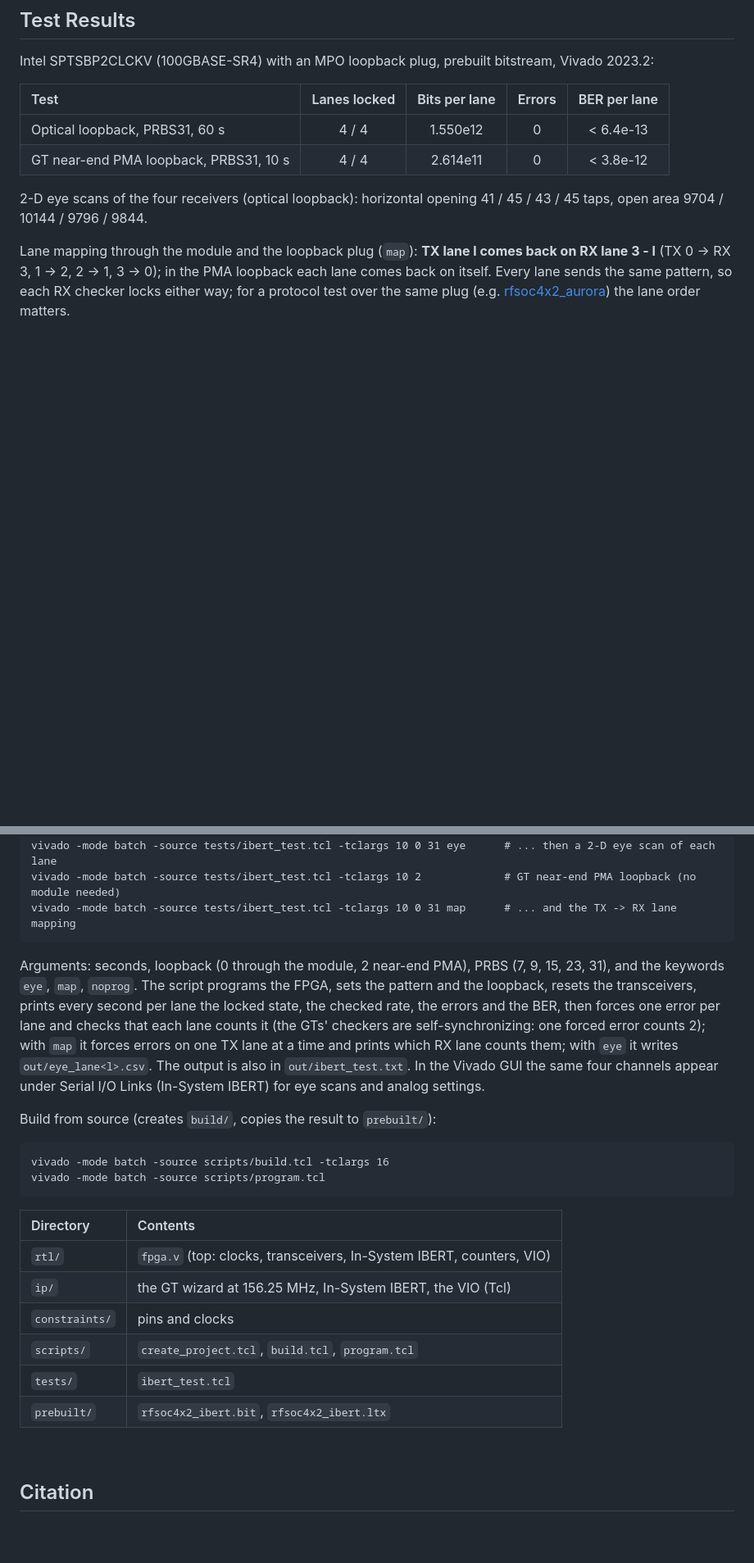
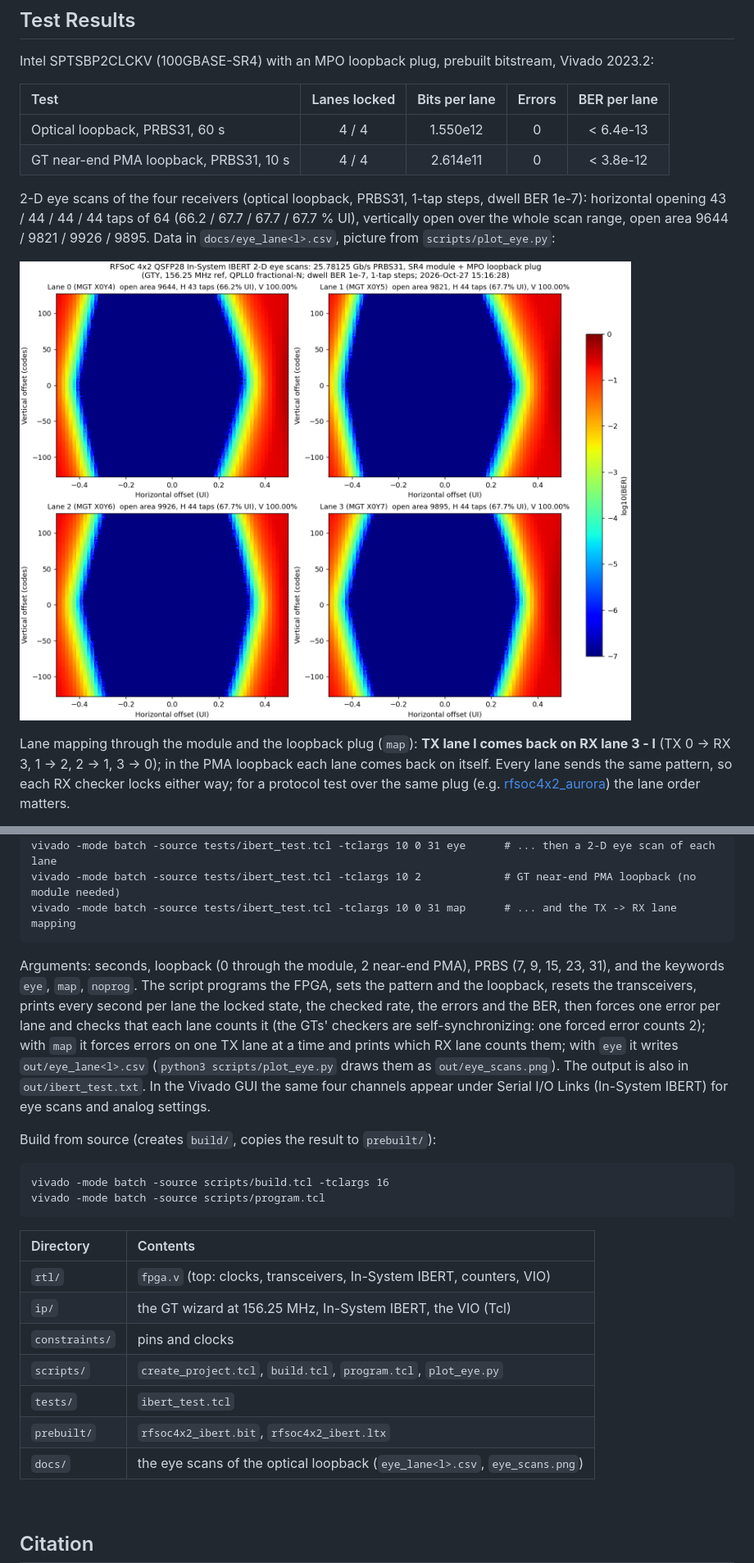
Before and after one commit to uceeyuf/rfsoc4x2_ibert, a Markdown page: README.md, 2 parts joined by grey strips. Shown: that part at 82% size. GitHub-like rendering; pictures changed too: docs/eye_scans.png (added); blank space fills up the shorter version.

````diff
--- a/README.md
+++ b/README.md
@@ -34,7 +34,9 @@ Intel SPTSBP2CLCKV (100GBASE-SR4) with an MPO loopback plug, prebuilt bitstream,
 | Optical loopback, PRBS31, 60 s | 4 / 4 | 1.550e12 | 0 | < 6.4e-13 |
 | GT near-end PMA loopback, PRBS31, 10 s | 4 / 4 | 2.614e11 | 0 | < 3.8e-12 |
 
-2-D eye scans of the four receivers (optical loopback): horizontal opening 41 / 45 / 43 / 45 taps, open area 9704 / 10144 / 9796 / 9844.
+2-D eye scans of the four receivers (optical loopback, PRBS31, 1-tap steps, dwell BER 1e-7): horizontal opening 43 / 44 / 44 / 44 taps of 64 (66.2 / 67.7 / 67.7 / 67.7 % UI), vertically open over the whole scan range, open area 9644 / 9821 / 9926 / 9895. Data in `docs/eye_lane<l>.csv`, picture from `scripts/plot_eye.py`:
+
+![eye scans](docs/eye_scans.png)
 
 Lane mapping through the module and the loopback plug (`map`): **TX lane l comes back on RX lane 3 - l** (TX 0 -> RX 3, 1 -> 2, 2 -> 1, 3 -> 0); in the PMA loopback each lane comes back on itself. Every lane sends the same pattern, so each RX checker locks either way; for a protocol test over the same plug (e.g. [rfsoc4x2_aurora](https://github.com/uceeyuf/rfsoc4x2_aurora)) the lane order matters.
 
@@ -53,7 +55,7 @@ vivado -mode batch -source tests/ibert_test.tcl -tclargs 10 2             # GT n
 vivado -mode batch -source tests/ibert_test.tcl -tclargs 10 0 31 map      # ... and the TX -> RX lane mapping
 ```
 
-Arguments: seconds, loopback (0 through the module, 2 near-end PMA), PRBS (7, 9, 15, 23, 31), and the keywords `eye`, `map`, `noprog`. The script programs the FPGA, sets the pattern and the loopback, resets the transceivers, prints every second per lane the locked state, the checked rate, the errors and the BER, then forces one error per lane and checks that each lane counts it (the GTs' checkers are self-synchronizing: one forced error counts 2); with `map` it forces errors on one TX lane at a time and prints which RX lane counts them; with `eye` it writes `out/eye_lane<l>.csv`. The output is also in `out/ibert_test.txt`. In the Vivado GUI the same four channels appear under Serial I/O Links (In-System IBERT) for eye scans and analog settings.
+Arguments: seconds, loopback (0 through the module, 2 near-end PMA), PRBS (7, 9, 15, 23, 31), and the keywords `eye`, `map`, `noprog`. The script programs the FPGA, sets the pattern and the loopback, resets the transceivers, prints every second per lane the locked state, the checked rate, the errors and the BER, then forces one error per lane and checks that each lane counts it (the GTs' checkers are self-synchronizing: one forced error counts 2); with `map` it forces errors on one TX lane at a time and prints which RX lane counts them; with `eye` it writes `out/eye_lane<l>.csv` (`python3 scripts/plot_eye.py` draws them as `out/eye_scans.png`). The output is also in `out/ibert_test.txt`. In the Vivado GUI the same four channels appear under Serial I/O Links (In-System IBERT) for eye scans and analog settings.
 
 Build from source (creates `build/`, copies the result to `prebuilt/`):
 
@@ -67,9 +69,10 @@ vivado -mode batch -source scripts/program.tcl
 | `rtl/`         | `fpga.v` (top: clocks, transceivers, In-System IBERT, counters, VIO) |
 | `ip/`          | the GT wizard at 156.25 MHz, In-System IBERT, the VIO (Tcl) |
 | `constraints/` | pins and clocks |
-| `scripts/`     | `create_project.tcl`, `build.tcl`, `program.tcl` |
+| `scripts/`     | `create_project.tcl`, `build.tcl`, `program.tcl`, `plot_eye.py` |
 | `tests/`       | `ibert_test.tcl` |
 | `prebuilt/`    | `rfsoc4x2_ibert.bit`, `rfsoc4x2_ibert.ltx` |
+| `docs/`        | the eye scans of the optical loopback (`eye_lane<l>.csv`, `eye_scans.png`) |
 
 
 
````
Also changed, not shown: other parts of README.md (+6 -3 lines), 5 other files.
